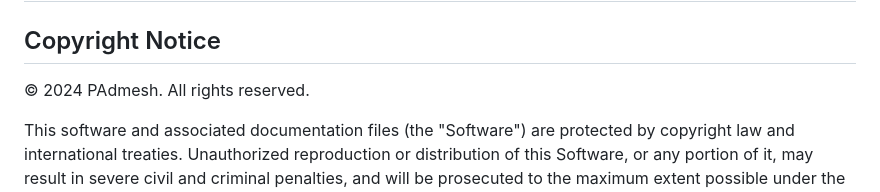
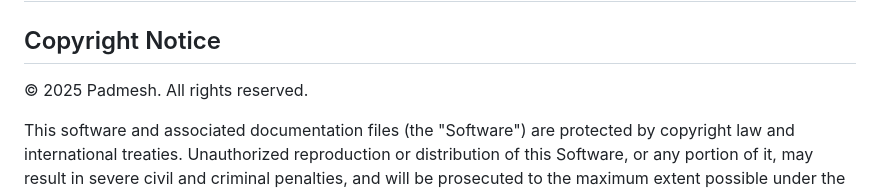
Before and after one commit to briteauth/pendulum, a Markdown page: README.md, the part around the change. Rendered like a GitHub page.

```diff
--- a/README.md
+++ b/README.md
@@ -1,7 +1,7 @@
 # Temporal Authentication System (TAS)
 
 ## Copyright Notice
-© 2024 PAdmesh. All rights reserved.
+© 2025 Padmesh. All rights reserved.
 
 This software and associated documentation files (the "Software") are protected by copyright law and international treaties. Unauthorized reproduction or distribution of this Software, or any portion of it, may result in severe civil and criminal penalties, and will be prosecuted to the maximum extent possible under the law.
 
```
